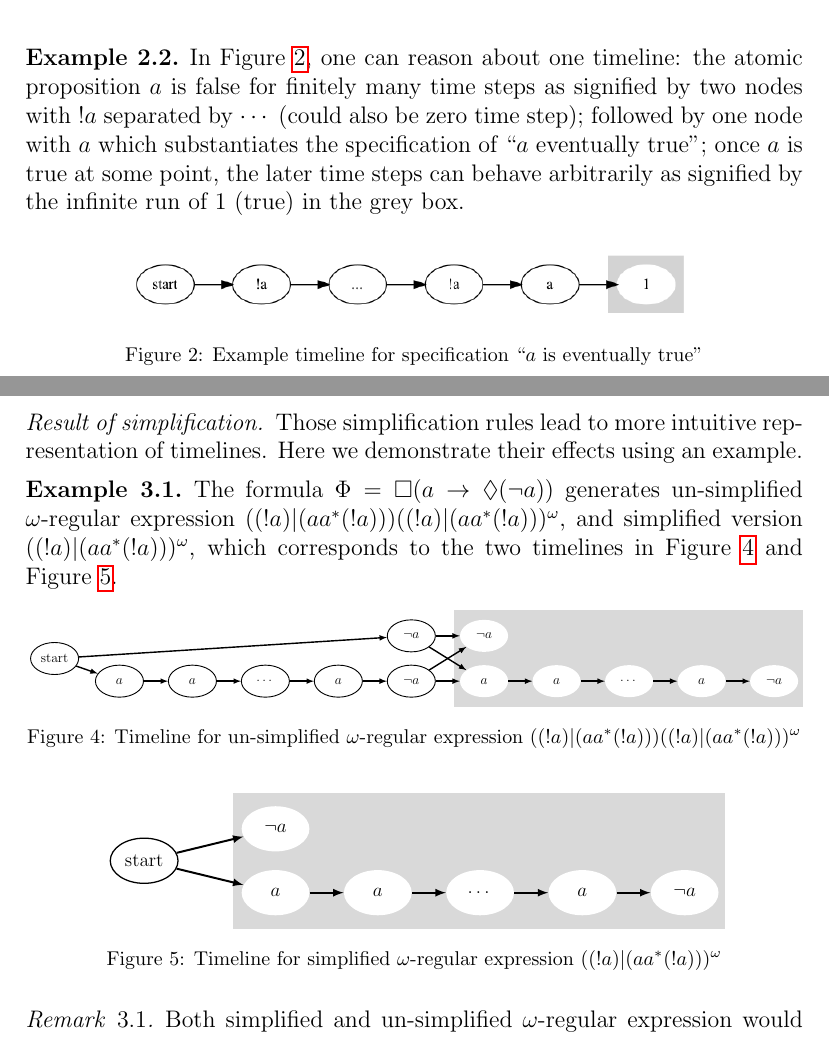
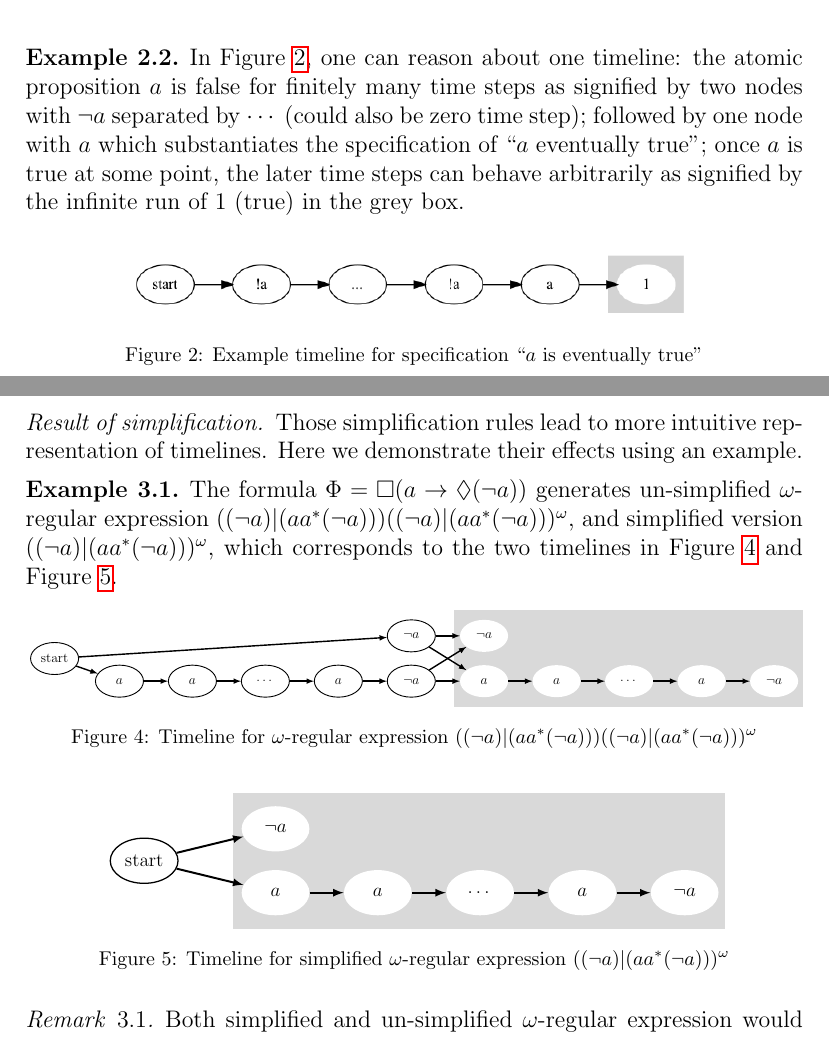
Before and after one commit to runmingl/ltl-explainability, a LaTeX paper (paper/main.tex): two parts of pages 7 and 10 of 22, joined at a grey line, cut so that both start at the same text. Compiled offline with pdfLaTeX.

Commit message:
getting rid of bang

```diff
--- a/paper/main.tex
+++ b/paper/main.tex
@@ -241,7 +241,7 @@ We present timelines as graphic visualizations. It contains the following featur
 \end{example}
 
 \begin{example}
-    In \cref{fig:ex15}, one can reason about one timeline: the atomic proposition $a$ is false for finitely many time steps as signified by two nodes with $!a$ separated by $\cdots$ (could also be zero time step); followed by one node with $a$ which substantiates the specification of ``$a$ eventually true''; once $a$ is true at some point, the later time steps can behave arbitrarily as signified by the infinite run of $1$ (true) in the grey box.
+    In \cref{fig:ex15}, one can reason about one timeline: the atomic proposition $a$ is false for finitely many time steps as signified by two nodes with $\lnot a$ separated by $\cdots$ (could also be zero time step); followed by one node with $a$ which substantiates the specification of ``$a$ eventually true''; once $a$ is true at some point, the later time steps can behave arbitrarily as signified by the infinite run of $1$ (true) in the grey box.
     \begin{figure}[!h]
         \centering
         \includegraphics[scale=0.4]{examples/ex15/ex15.png}
@@ -379,7 +379,8 @@ Those simplification rules lead to more intuitive representation of timelines. H
 
         \end{tikzpicture}}
 %        \includegraphics[scale=0.3]{examples/ex9/ex9-unsimplified.png}
-        \caption{Timeline for un-simplified $\omega$-regular expression $((!a) | (aa^*(!a)))((!a) | (aa^*(!a)))^{\omega}$}
+        \caption{Timeline for %un-simplified
+        $\omega$-regular expression $((\lnot a) | (aa^*(\lnot a)))((\lnot a) | (aa^*(\lnot a)))^{\omega}$}
         \label{fig:unsimplified}
     \end{figure}
     \begin{figure}[h!]
@@ -401,7 +402,7 @@ Those simplification rules lead to more intuitive representation of timelines. H
         \draw[thick, line width=1.25] (s) edge[-latex] (a1) (s) edge[-latex] (a2) (a2) edge[-latex] (a3) (a3) edge[-latex] (a4) (a4) edge[-latex] (a5) (a5) edge[-latex] (a6);
         \end{tikzpicture}}
   %      \includegraphics[scale=0.3]{examples/ex9/ex9.png}
-        \caption{Timeline for simplified $\omega$-regular expression $((!a) | (aa^*(!a)))^{\omega}$}
+        \caption{Timeline for simplified $\omega$-regular expression $((\lnot a) | (aa^*(\lnot a)))^{\omega}$}
         \label{fig:simplified}
     \end{figure}
 \end{example}
```
Also changed, not shown: paper/main.tex (2 more changed lines).
